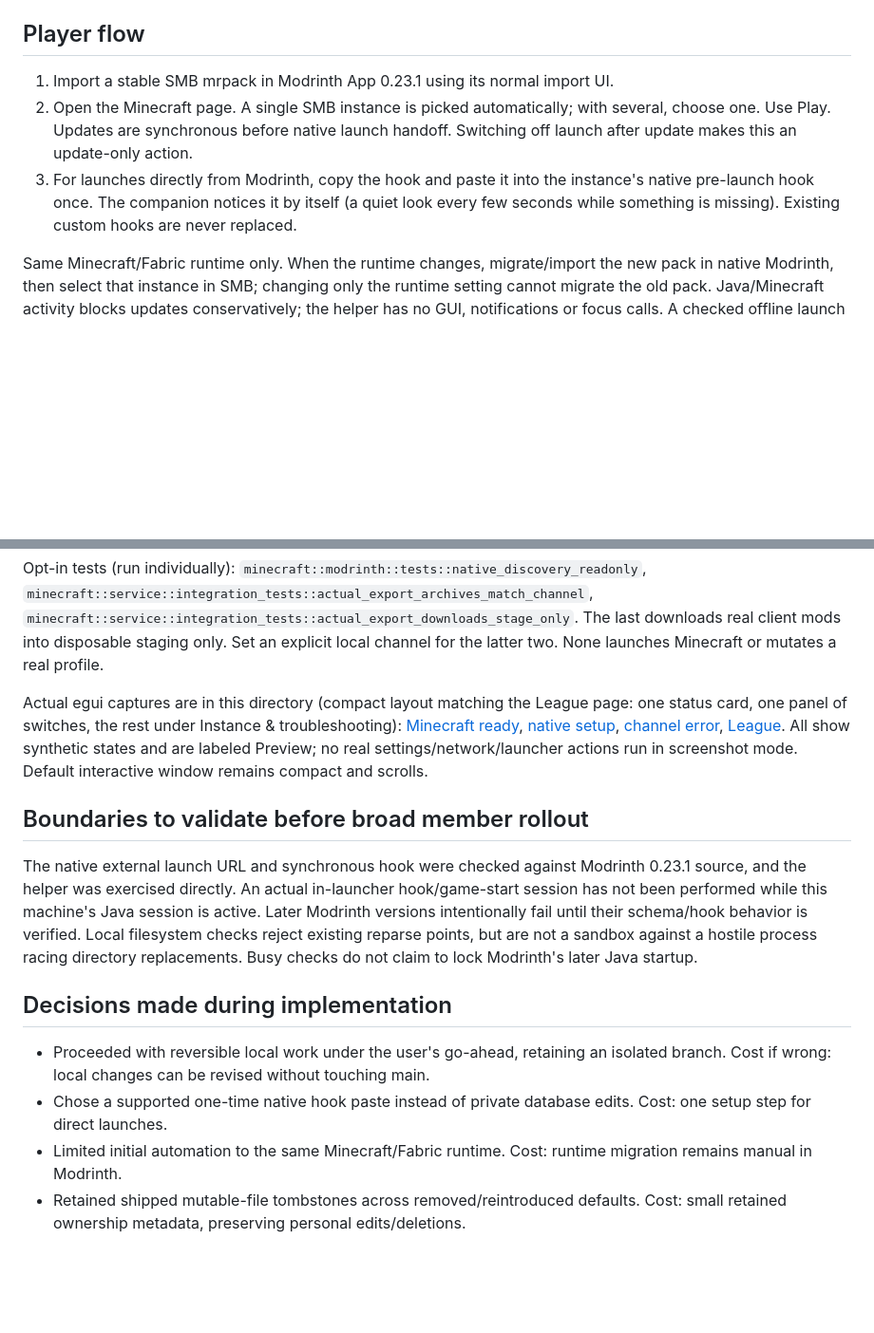
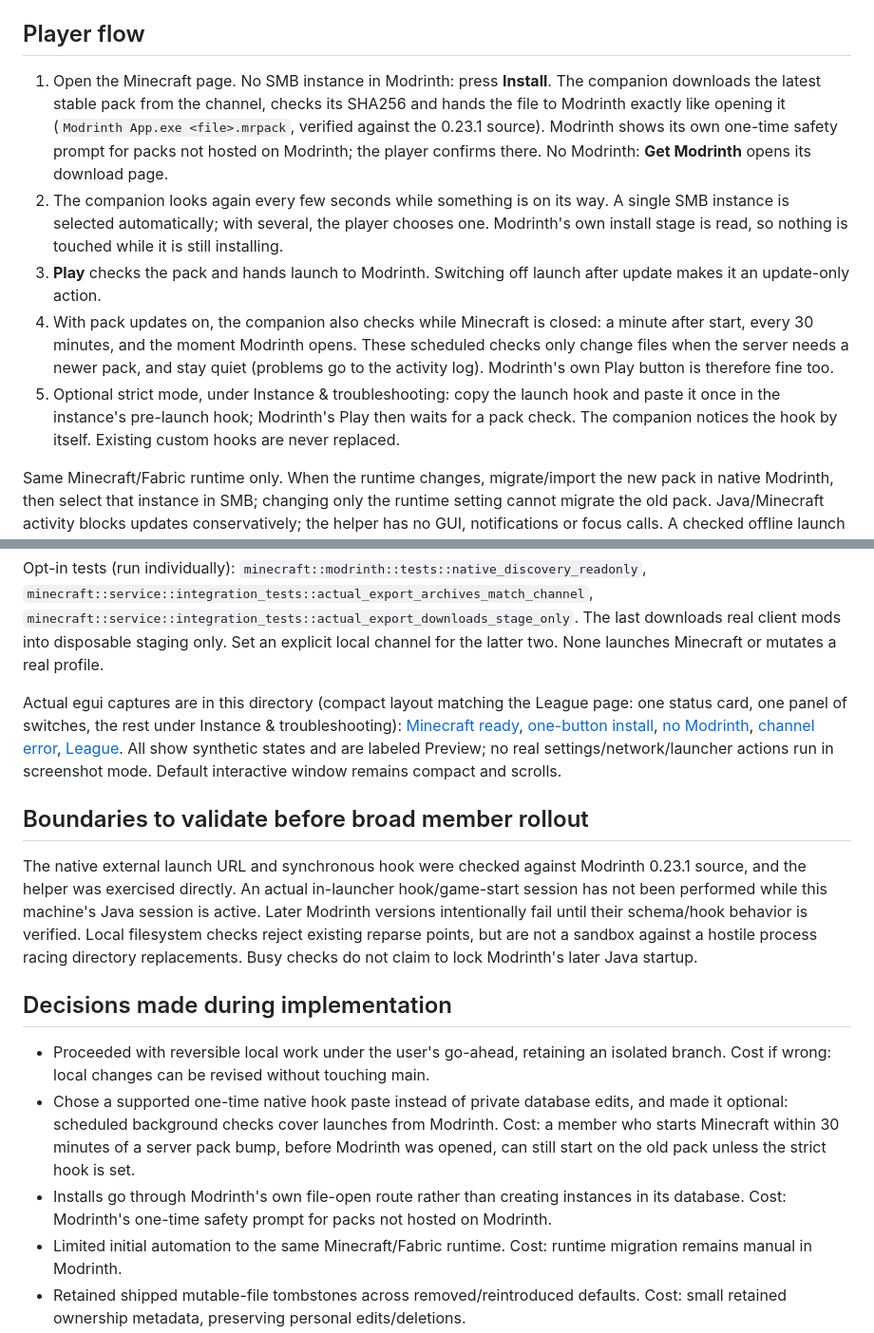
Before and after one commit to jmpijll/smb-companion, a Markdown page: docs/minecraft/IMPLEMENTATION.md, 2 parts joined by grey strips. Shown at 95% size. GitHub-like rendering; blank space fills up the shorter version.

```diff
--- a/docs/minecraft/IMPLEMENTATION.md
+++ b/docs/minecraft/IMPLEMENTATION.md
@@ -4,9 +4,11 @@ This is a local review build on `feat/minecraft-companion`. The public client fe
 
 ## Player flow
 
-1. Import a stable SMB mrpack in Modrinth App 0.23.1 using its normal import UI.
-2. Open the Minecraft page. A single SMB instance is picked automatically; with several, choose one. Use Play. Updates are synchronous before native launch handoff. Switching off launch after update makes this an update-only action.
-3. For launches directly from Modrinth, copy the hook and paste it into the instance's native pre-launch hook once. The companion notices it by itself (a quiet look every few seconds while something is missing). Existing custom hooks are never replaced.
+1. Open the Minecraft page. No SMB instance in Modrinth: press **Install**. The companion downloads the latest stable pack from the channel, checks its SHA256 and hands the file to Modrinth exactly like opening it (`Modrinth App.exe <file>.mrpack`, verified against the 0.23.1 source). Modrinth shows its own one-time safety prompt for packs not hosted on Modrinth; the player confirms there. No Modrinth: **Get Modrinth** opens its download page.
+2. The companion looks again every few seconds while something is on its way. A single SMB instance is selected automatically; with several, the player chooses one. Modrinth's own install stage is read, so nothing is touched while it is still installing.
+3. **Play** checks the pack and hands launch to Modrinth. Switching off launch after update makes it an update-only action.
+4. With pack updates on, the companion also checks while Minecraft is closed: a minute after start, every 30 minutes, and the moment Modrinth opens. These scheduled checks only change files when the server needs a newer pack, and stay quiet (problems go to the activity log). Modrinth's own Play button is therefore fine too.
+5. Optional strict mode, under Instance & troubleshooting: copy the launch hook and paste it once in the instance's pre-launch hook; Modrinth's Play then waits for a pack check. The companion notices the hook by itself. Existing custom hooks are never replaced.
 
 Same Minecraft/Fabric runtime only. When the runtime changes, migrate/import the new pack in native Modrinth, then select that instance in SMB; changing only the runtime setting cannot migrate the old pack. Java/Minecraft activity blocks updates conservatively; the helper has no GUI, notifications or focus calls. A checked offline launch blocks with a useful error; automatic checks can explicitly be disabled for an intact installation.
 
@@ -47,7 +49,7 @@ CLI tests use a disposable APPDATA/Modrinth database and real installed launcher
 
 Opt-in tests (run individually): `minecraft::modrinth::tests::native_discovery_readonly`, `minecraft::service::integration_tests::actual_export_archives_match_channel`, `minecraft::service::integration_tests::actual_export_downloads_stage_only`. The last downloads real client mods into disposable staging only. Set an explicit local channel for the latter two. None launches Minecraft or mutates a real profile.
 
-Actual egui captures are in this directory (compact layout matching the League page: one status card, one panel of switches, the rest under Instance & troubleshooting): [Minecraft ready](ready.png), [native setup](setup.png), [channel error](error.png), [League](league.png). All show synthetic states and are labeled Preview; no real settings/network/launcher actions run in screenshot mode. Default interactive window remains compact and scrolls.
+Actual egui captures are in this directory (compact layout matching the League page: one status card, one panel of switches, the rest under Instance & troubleshooting): [Minecraft ready](ready.png), [one-button install](install.png), [no Modrinth](modrinth.png), [channel error](error.png), [League](league.png). All show synthetic states and are labeled Preview; no real settings/network/launcher actions run in screenshot mode. Default interactive window remains compact and scrolls.
 
 ## Boundaries to validate before broad member rollout
 
@@ -56,7 +58,8 @@ The native external launch URL and synchronous hook were checked against Modrint
 ## Decisions made during implementation
 
 - Proceeded with reversible local work under the user's go-ahead, retaining an isolated branch. Cost if wrong: local changes can be revised without touching main.
-- Chose a supported one-time native hook paste instead of private database edits. Cost: one setup step for direct launches.
+- Chose a supported one-time native hook paste instead of private database edits, and made it optional: scheduled background checks cover launches from Modrinth. Cost: a member who starts Minecraft within 30 minutes of a server pack bump, before Modrinth was opened, can still start on the old pack unless the strict hook is set.
+- Installs go through Modrinth's own file-open route rather than creating instances in its database. Cost: Modrinth's one-time safety prompt for packs not hosted on Modrinth.
 - Limited initial automation to the same Minecraft/Fabric runtime. Cost: runtime migration remains manual in Modrinth.
 - Retained shipped mutable-file tombstones across removed/reintroduced defaults. Cost: small retained ownership metadata, preserving personal edits/deletions.
 - Kept exact stable client archive bytes, including ordinary private-repository contact URL metadata; source content/credentials are not published. Cost: that repository name is visible in client mod metadata if the client feed is approved.
```
Also changed, not shown: README.md (+1 -1 lines), docs/minecraft/error.png, docs/minecraft/install.png (added), docs/minecraft/modrinth.png (added), docs/minecraft/ready.png, docs/minecraft/setup.png (deleted), 6 other files.
